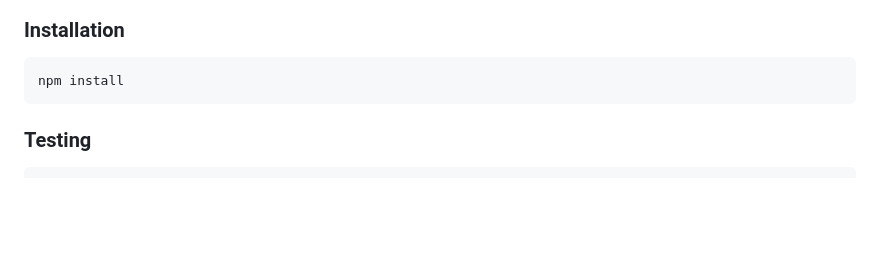
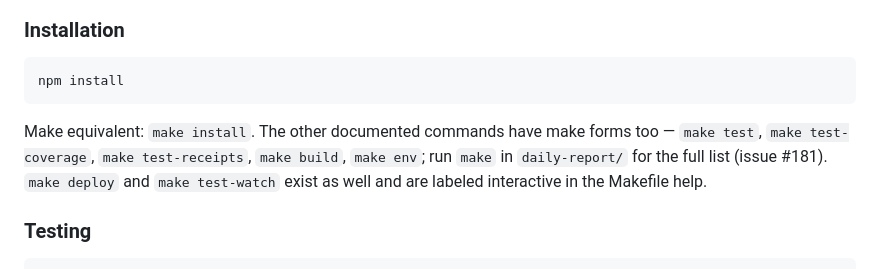
Before and after one commit to duochen13/openPaw, a Markdown page: daily-report/README.md, the part around the change. GitHub-like rendering; blank space fills up the shorter version.

Commit message:
[muse] Makefiles for every project: one per directory, wrapping all documented commands (#181) (13/21: daily-report/README.md)

````diff
--- a/daily-report/README.md
+++ b/daily-report/README.md
@@ -23,6 +23,12 @@ Automated AWS Lambda function that sends daily email digests at 10am PT with:
 ```bash
 npm install
 ```
+
+Make equivalent: `make install`. The other documented commands have make
+forms too — `make test`, `make test-coverage`, `make test-receipts`,
+`make build`, `make env`; run `make` in `daily-report/` for the full list
+(issue #181). `make deploy` and `make test-watch` exist as well and are
+labeled interactive in the Makefile help.
 
 ### Testing
 
````
